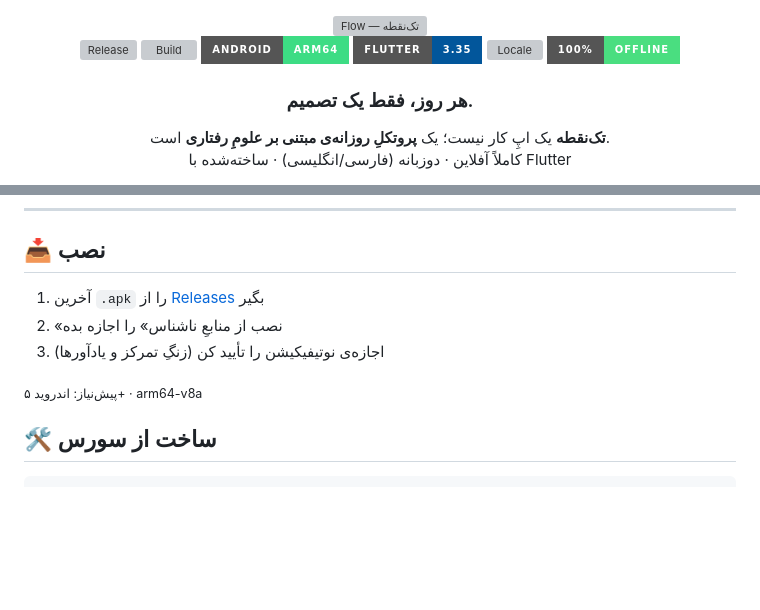
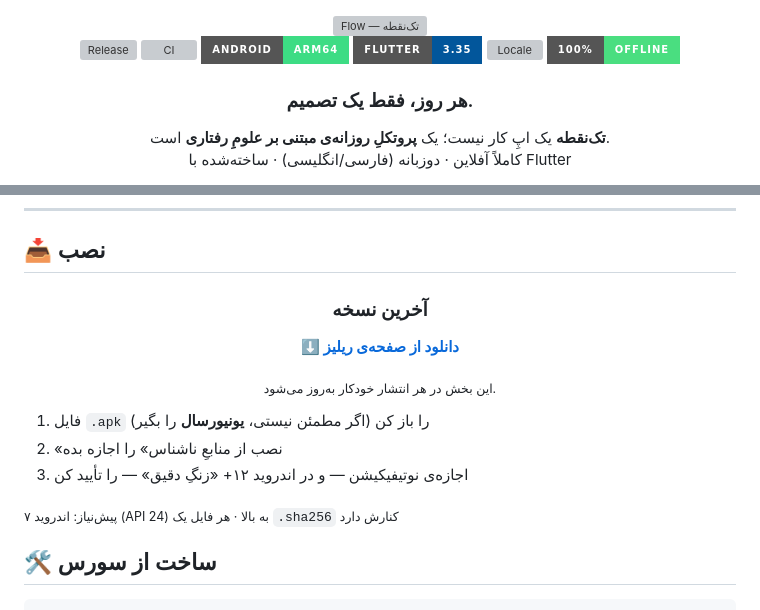
Before and after one commit to Mahdi-mortazavi/flow, a Markdown page: README.md, 2 parts joined by grey strips. Drawn GitHub-style; badges without logos; blank space fills up the shorter version; grey boxes are pictures that could not be loaded.

Commit message:
docs: add the auto-synced release block and point the CI badge at ci.yml
The install section now carries RELEASE:START/END markers that the release
workflow rewrites with the current version, download links and file sizes.

```diff
--- a/README.md
+++ b/README.md
@@ -5,7 +5,7 @@
 <br/>
 
 [![Release](https://img.shields.io/github/v/release/Mahdi-mortazavi/flow?style=for-the-badge&label=%D9%86%D8%B3%D8%AE%D9%87&color=EFA55C&logo=github&logoColor=white)](https://github.com/Mahdi-mortazavi/flow/releases/latest)
-[![Build](https://img.shields.io/github/actions/workflow/status/Mahdi-mortazavi/flow/build.yml?branch=main&style=for-the-badge&label=CI&logo=githubactions&logoColor=white)](https://github.com/Mahdi-mortazavi/flow/actions)
+[![CI](https://img.shields.io/github/actions/workflow/status/Mahdi-mortazavi/flow/ci.yml?branch=main&style=for-the-badge&label=CI&logo=githubactions&logoColor=white)](https://github.com/Mahdi-mortazavi/flow/actions/workflows/ci.yml)
 [![Platform](https://img.shields.io/badge/Android-arm64-3DDC84?style=for-the-badge&logo=android&logoColor=white)](https://github.com/Mahdi-mortazavi/flow/releases/latest)
 [![Flutter](https://img.shields.io/badge/Flutter-3.35-02569B?style=for-the-badge&logo=flutter&logoColor=white)](https://flutter.dev)
 [![Locale](https://img.shields.io/badge/%D9%81%D8%A7%D8%B1%D8%B3%DB%8C%20%7C%20English-RTL%20%2F%20LTR-EFA55C?style=for-the-badge)](#-english)
@@ -131,11 +131,23 @@
 
 ## 📥 نصب
 
-1. آخرین `.apk` را از [Releases](https://github.com/Mahdi-mortazavi/flow/releases/latest) بگیر
+<!-- RELEASE:START -->
+<div align="center">
+
+### آخرین نسخه
+
+**[ ⬇️ دانلود از صفحه‌ی ریلیز ](https://github.com/Mahdi-mortazavi/flow/releases/latest)**
+
+<sub>این بخش در هر انتشار خودکار به‌روز می‌شود.</sub>
+
+</div>
+<!-- RELEASE:END -->
+
+1. فایل `.apk` را باز کن (اگر مطمئن نیستی، **یونیورسال** را بگیر)
 2. «نصب از منابعِ ناشناس» را اجازه بده
-3. اجازه‌ی نوتیفیکیشن را تأیید کن (زنگِ تمرکز و یادآورها)
+3. اجازه‌ی نوتیفیکیشن — و در اندروید ۱۲+ «زنگِ دقیق» — را تأیید کن
 
-<sub>پیش‌نیاز: اندروید ۵+ · arm64-v8a</sub>
+<sub>پیش‌نیاز: اندروید ۷ (API 24) به بالا · هر فایل یک `.sha256` کنارش دارد</sub>
 
 ## 🛠 ساخت از سورس
 
```
Also changed, not shown: other parts of README.md (+9 -0 lines).
